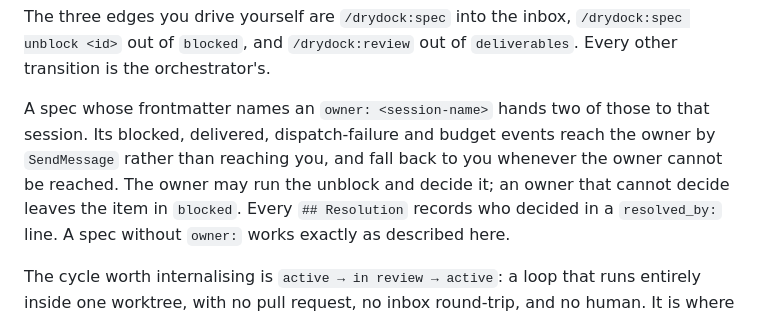
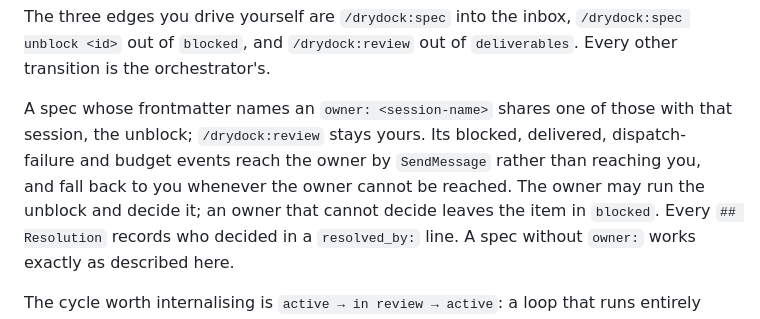
Before and after one commit to phspagiari/drydock, a Markdown page: docs/ARCHITECTURE.md, the part around the change. Rendered like a GitHub page.

Commit message:
docs: an owner shares the unblock only, and a remote owner's hold goes unreported
ARCHITECTURE said a spec's owner takes over two of the three edges the
human drives. It shares only the unblock; `/drydock:review` stays the
human's. QUICKSTART said a held message always comes back to you. That is
true for an owner on this machine. For a Remote Control, cloud or Claude
Desktop session nothing reports the hold, as the orchestrator's
Permissions section already said.

Co-Authored-By: Claude <noreply@anthropic.com>

```diff
--- a/docs/ARCHITECTURE.md
+++ b/docs/ARCHITECTURE.md
@@ -113,10 +113,11 @@ The three edges you drive yourself are `/drydock:spec` into the inbox,
 `/drydock:spec unblock <id>` out of `blocked`, and `/drydock:review` out of
 `deliverables`. Every other transition is the orchestrator's.
 
-A spec whose frontmatter names an `owner: <session-name>` hands two of those
-to that session. Its blocked, delivered, dispatch-failure and budget events
-reach the owner by `SendMessage` rather than reaching you, and fall back to
-you whenever the owner cannot be reached. The owner may run the unblock and
+A spec whose frontmatter names an `owner: <session-name>` shares one of
+those with that session, the unblock; `/drydock:review` stays yours. Its
+blocked, delivered, dispatch-failure and budget events reach the owner by
+`SendMessage` rather than reaching you, and fall back to you whenever the
+owner cannot be reached. The owner may run the unblock and
 decide it; an owner that cannot decide leaves the item in `blocked`. Every
 `## Resolution` records who decided in a `resolved_by:` line. A spec without
 `owner:` works exactly as described here.
```
Also changed, not shown: docs/QUICKSTART.md (+3 -1 lines).
